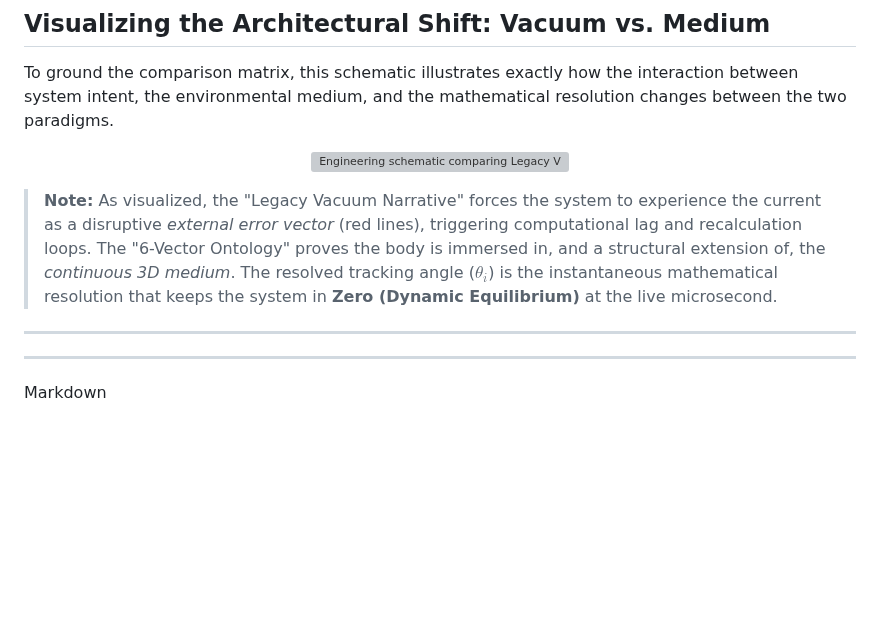
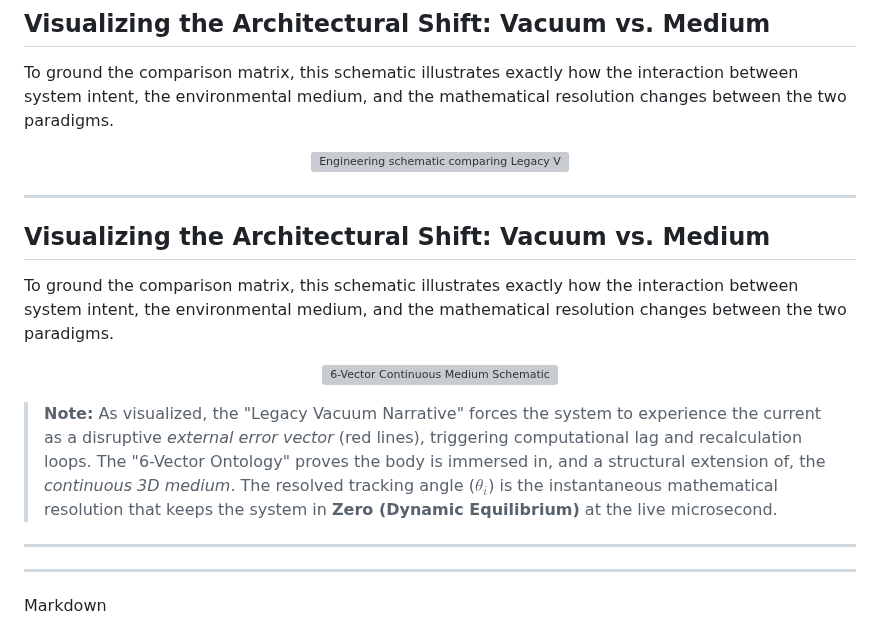
Before and after one commit to Systemarchitect6v/Resonance-Matrix, a Markdown page: README.md, the part around the change. Drawn GitHub-style; blank space fills up the shorter version; grey boxes are pictures that could not be loaded.

Commit message:
Revise README with architectural shift visualization
Updated the README to include a new section on visualizing the architectural shift between the Legacy Vacuum Narrative and the 6-Vector Continuous Medium, along with an illustrative schematic.

```diff
--- a/README.md
+++ b/README.md
@@ -28,9 +28,16 @@ To ground the comparison matrix, this schematic illustrates exactly how the inte
   <img src="images/image_0.png" alt="Engineering schematic comparing Legacy Vacuum Narrative with 6-Vector Continuous Medium Ontology." width="90%">
 </p>
 
+---
+## Visualizing the Architectural Shift: Vacuum vs. Medium
+To ground the comparison matrix, this schematic illustrates exactly how the interaction between system intent, the environmental medium, and the mathematical resolution changes between the two paradigms.
+
+<p align="center">
+  <img src="watermarked_img_9027829631222610453.png" alt="6-Vector Continuous Medium Schematic" width="90%">
+</p>
+
 > **Note:** As visualized, the "Legacy Vacuum Narrative" forces the system to experience the current as a disruptive *external error vector* (red lines), triggering computational lag and recalculation loops. The "6-Vector Ontology" proves the body is immersed in, and a structural extension of, the *continuous 3D medium*. The resolved tracking angle ($\theta_i$) is the instantaneous mathematical resolution that keeps the system in **Zero (Dynamic Equilibrium)** at the live microsecond.
 ---
-
 ---
 Markdown
 ## 3. The Foundational 3D Proof (The Florida Current)
```
